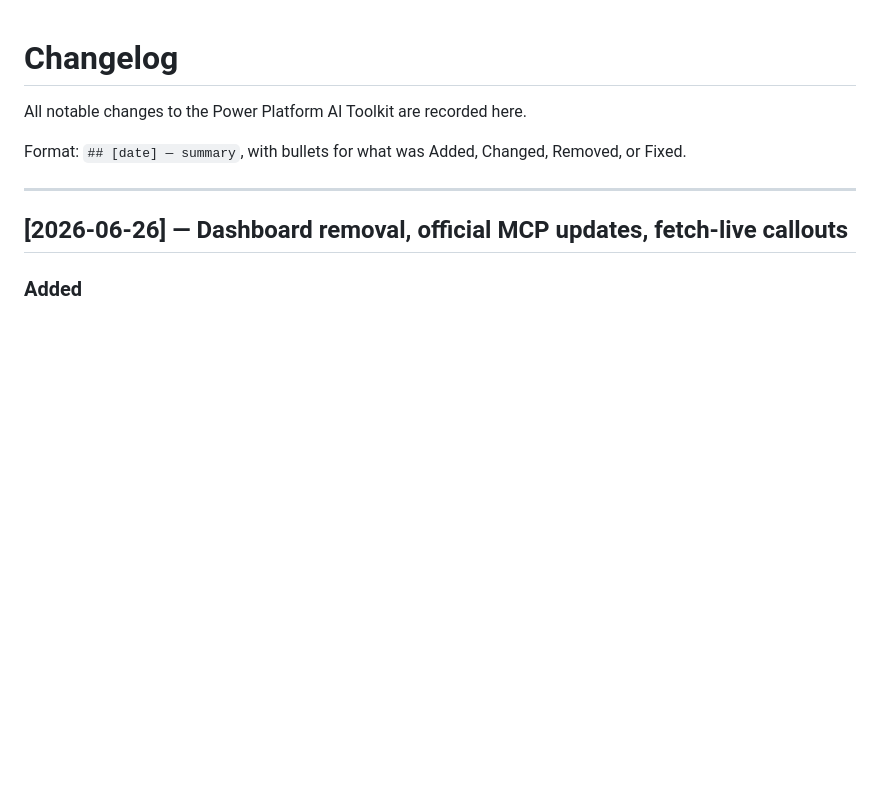
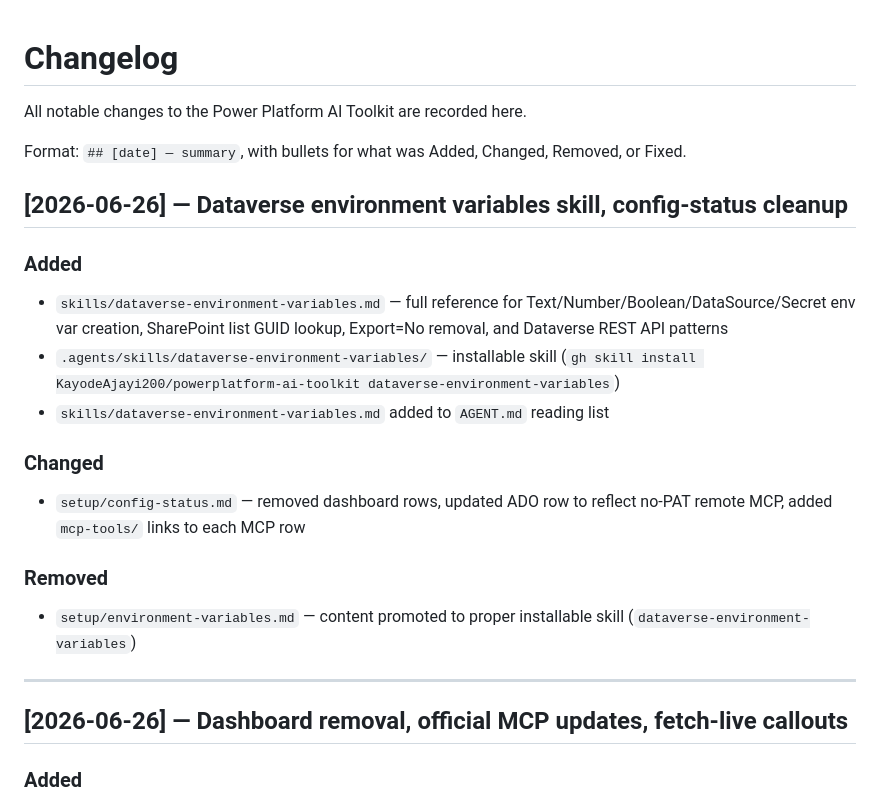
Before and after one commit to KayodeAjayi200/powerplatform-ai-toolkit, a Markdown page: CHANGELOG.md, the part around the change. Drawn GitHub-style; blank space fills up the shorter version.

Commit message:
Update CHANGELOG for env-vars skill and config-status cleanup
Co-authored-by: Copilot <223556219+Copilot@users.noreply.github.com>

```diff
--- a/CHANGELOG.md
+++ b/CHANGELOG.md
@@ -3,6 +3,19 @@
 All notable changes to the Power Platform AI Toolkit are recorded here.
 
 Format: `## [date] — summary`, with bullets for what was Added, Changed, Removed, or Fixed.
+
+## [2026-06-26] — Dataverse environment variables skill, config-status cleanup
+
+### Added
+- `skills/dataverse-environment-variables.md` — full reference for Text/Number/Boolean/DataSource/Secret env var creation, SharePoint list GUID lookup, Export=No removal, and Dataverse REST API patterns
+- `.agents/skills/dataverse-environment-variables/` — installable skill (`gh skill install KayodeAjayi200/powerplatform-ai-toolkit dataverse-environment-variables`)
+- `skills/dataverse-environment-variables.md` added to `AGENT.md` reading list
+
+### Changed
+- `setup/config-status.md` — removed dashboard rows, updated ADO row to reflect no-PAT remote MCP, added `mcp-tools/` links to each MCP row
+
+### Removed
+- `setup/environment-variables.md` — content promoted to proper installable skill (`dataverse-environment-variables`)
 
 ---
 
```
